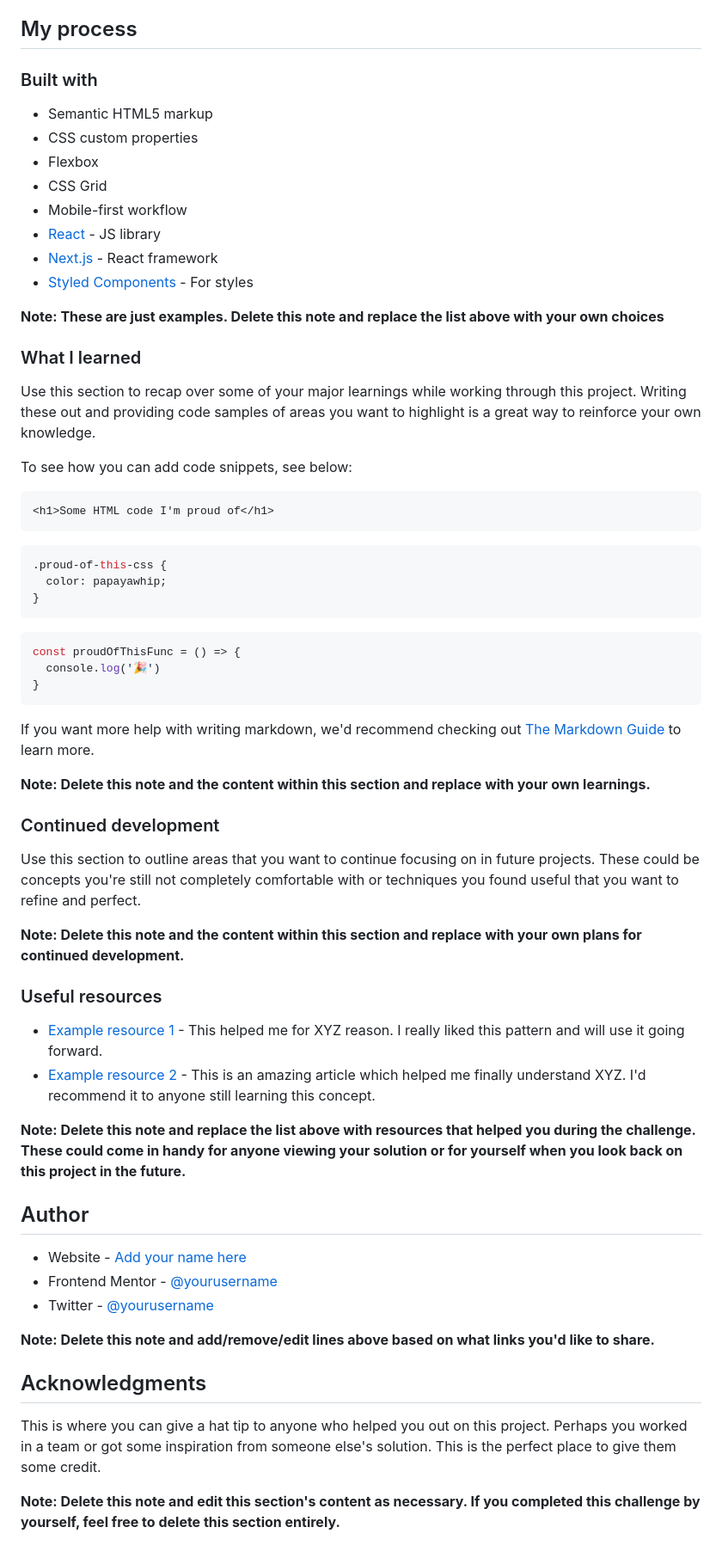
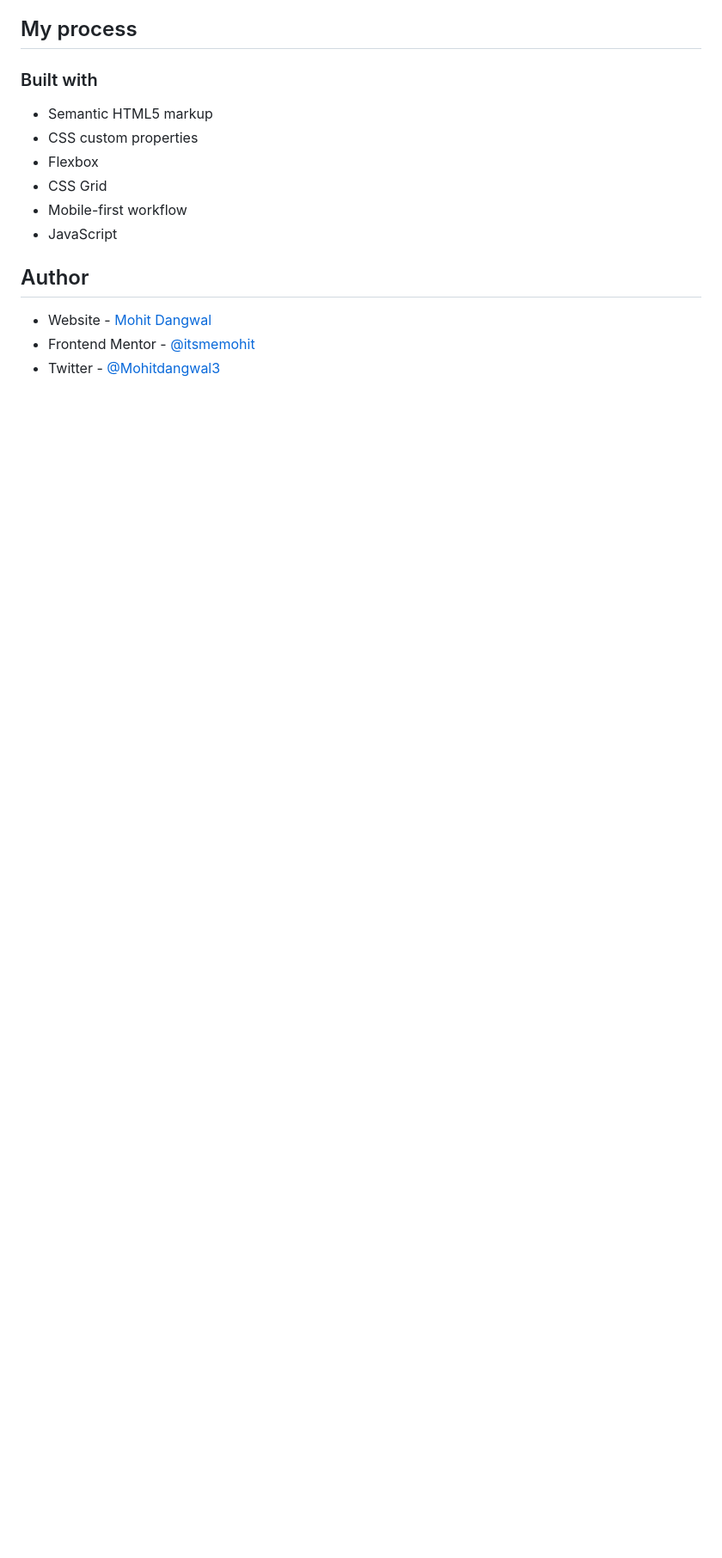
Before and after one commit to itsmemohit/fm-Ping-single-column-coming-soon-page, a Markdown page: README-template.md, the part around the change printed below. Shown: that part at 86% size. Drawn GitHub-style; blank space fills up the shorter version.

````diff
--- a/README-template.md
+++ b/README-template.md
@@ -57,59 +33,10 @@ Then crop/optimize/edit your image however you like, add it to your project, and
 - Flexbox
 - CSS Grid
 - Mobile-first workflow
-- [React](https://reactjs.org/) - JS library
-- [Next.js](https://nextjs.org/) - React framework
-- [Styled Components](https://styled-components.com/) - For styles
-
-**Note: These are just examples. Delete this note and replace the list above with your own choices**
-
-### What I learned
-
-Use this section to recap over some of your major learnings while working through this project. Writing these out and providing code samples of areas you want to highlight is a great way to reinforce your own knowledge.
-
-To see how you can add code snippets, see below:
-
-```html
-<h1>Some HTML code I'm proud of</h1>
-```
-```css
-.proud-of-this-css {
-  color: papayawhip;
-}
-```
-```js
-const proudOfThisFunc = () => {
-  console.log('🎉')
-}
-```
-
-If you want more help with writing markdown, we'd recommend checking out [The Markdown Guide](https://www.markdownguide.org/) to learn more.
-
-**Note: Delete this note and the content within this section and replace with your own learnings.**
-
-### Continued development
-
-Use this section to outline areas that you want to continue focusing on in future projects. These could be concepts you're still not completely comfortable with or techniques you found useful that you want to refine and perfect.
-
-**Note: Delete this note and the content within this section and replace with your own plans for continued development.**
-
-### Useful resources
-
-- [Example resource 1](https://www.example.com) - This helped me for XYZ reason. I really liked this pattern and will use it going forward.
-- [Example resource 2](https://www.example.com) - This is an amazing article which helped me finally understand XYZ. I'd recommend it to anyone still learning this concept.
-
-**Note: Delete this note and replace the list above with resources that helped you during the challenge. These could come in handy for anyone viewing your solution or for yourself when you look back on this project in the future.**
+- JavaScript
 
 ## Author
 
-- Website - [Add your name here](https://www.your-site.com)
-- Frontend Mentor - [@yourusername](https://www.frontendmentor.io/profile/yourusername)
-- Twitter - [@yourusername](https://www.twitter.com/yourusername)
-
-**Note: Delete this note and add/remove/edit lines above based on what links you'd like to share.**
-
-## Acknowledgments
-
-This is where you can give a hat tip to anyone who helped you out on this project. Perhaps you worked in a team or got some inspiration from someone else's solution. This is the perfect place to give them some credit.
-
-**Note: Delete this note and edit this section's content as necessary. If you completed this challenge by yourself, feel free to delete this section entirely.**
+- Website - [Mohit Dangwal](https://www.linkedin.com/in/mohit-dangwal-a17909171/)
+- Frontend Mentor - [@itsmemohit](https://www.frontendmentor.io/profile/itsmemohit)
+- Twitter - [@Mohitdangwal3](https://twitter.com/Mohitdangwal3)
````
Also changed, not shown: other parts of README-template.md (+11 -35 lines), images/screenshot.png (added).
